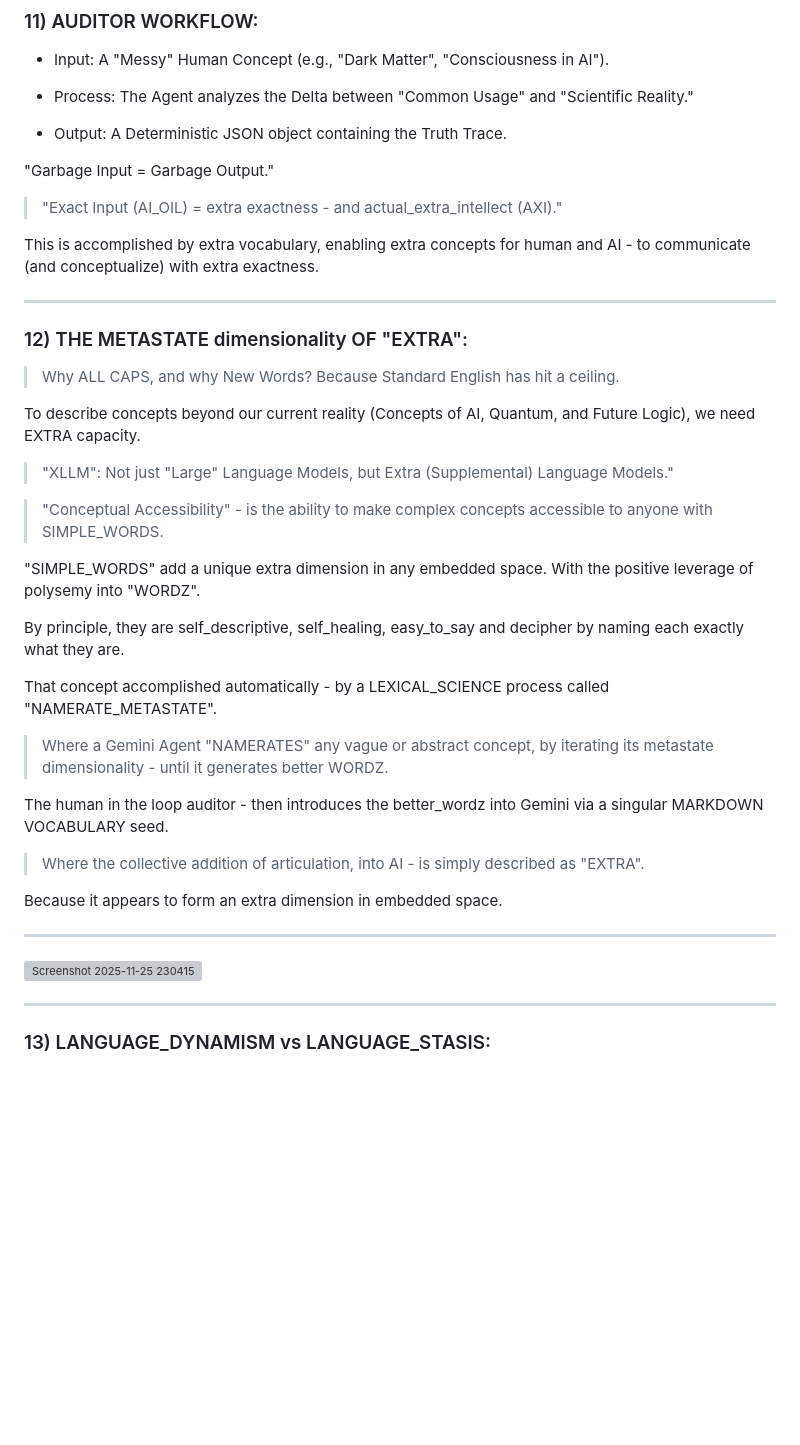
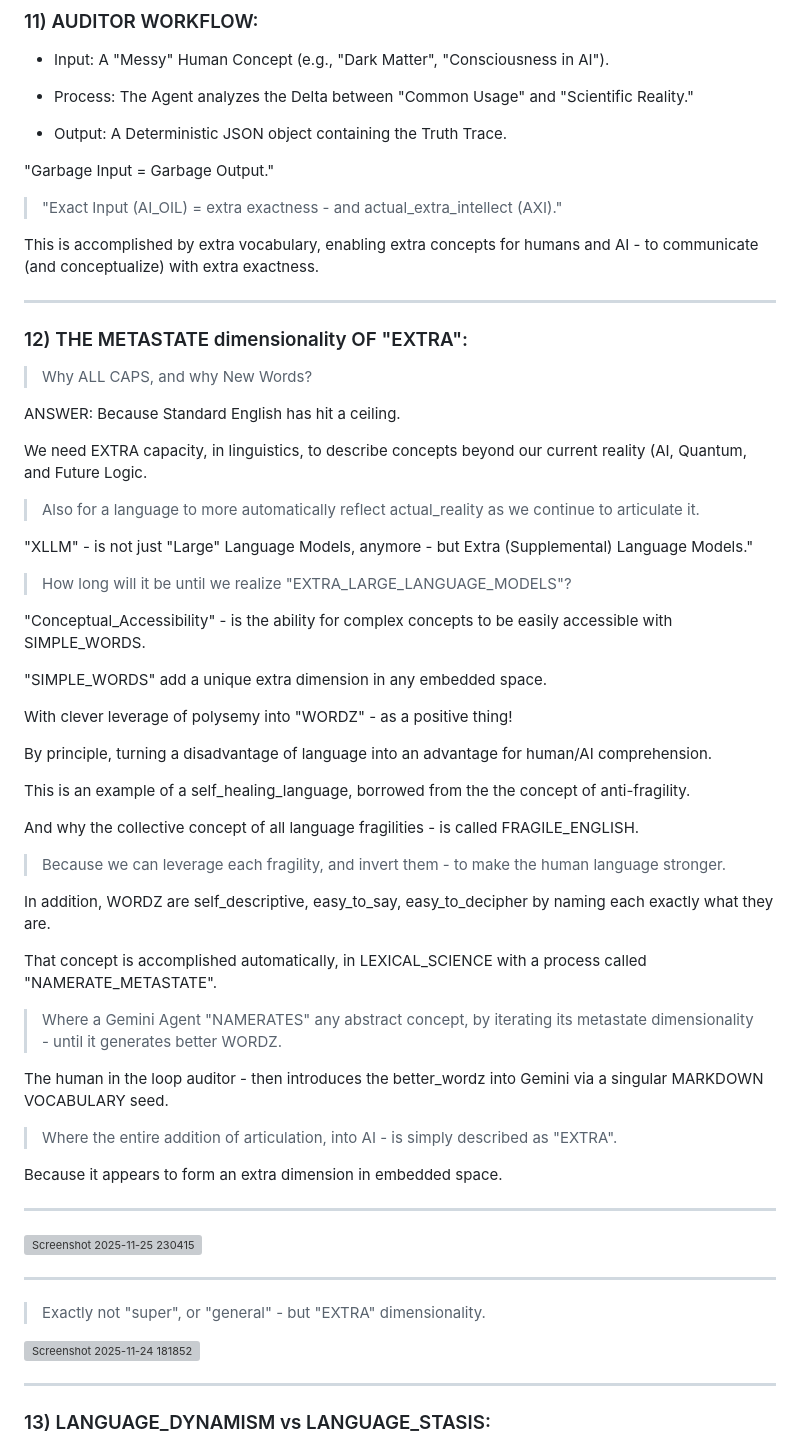
Before and after one commit to netcinematics/ALPHABITZ_AI_V2, a Markdown page: MARKDOWN/AXI_AI_ALPHABITZ_V4.md, the part around the change. Rendered like a GitHub page; blank space fills up the shorter version; grey boxes are pictures that could not be loaded.

Commit message:
Enhance clarity and introduce new terminology
Refined language and concepts for clarity and accessibility, emphasizing the need for extra vocabulary to communicate complex ideas. Introduced terms like 'XLLM' and 'NAMERATE_METASTATE' to enhance understanding.

```diff
--- a/MARKDOWN/AXI_AI_ALPHABITZ_V4.md
+++ b/MARKDOWN/AXI_AI_ALPHABITZ_V4.md
@@ -300,31 +300,47 @@ ___
 
 > "Exact Input (AI_OIL) = extra exactness - and actual_extra_intellect (AXI)."
 
-This is accomplished by extra vocabulary, enabling extra concepts for human and AI - to communicate (and conceptualize) with extra exactness.
+This is accomplished by extra vocabulary, enabling extra concepts for humans and AI - to communicate (and conceptualize) with extra exactness.
 
 ___
 
 ### 12) THE METASTATE dimensionality OF "EXTRA":
 
-> Why ALL CAPS, and why New Words? Because Standard English has hit a ceiling.
+> Why ALL CAPS, and why New Words?
 
-To describe concepts beyond our current reality (Concepts of AI, Quantum, and Future Logic), we need EXTRA capacity.
+ANSWER: Because Standard English has hit a ceiling.
 
-> "XLLM": Not just "Large" Language Models, but Extra (Supplemental) Language Models."
+We need EXTRA capacity, in linguistics, to describe concepts beyond our current reality (AI, Quantum, and Future Logic.
 
-> "Conceptual Accessibility" - is the ability to make complex concepts accessible to anyone with SIMPLE_WORDS.
+> Also for a language to more automatically reflect actual_reality as we continue to articulate it.
 
-"SIMPLE_WORDS" add a unique extra dimension in any embedded space. With the positive leverage of polysemy into "WORDZ".
+"XLLM" - is not just "Large" Language Models, anymore - but Extra (Supplemental) Language Models."
 
-By principle, they are self_descriptive, self_healing, easy_to_say and decipher by naming each exactly what they are.
+> How long will it be until we realize "EXTRA_LARGE_LANGUAGE_MODELS"?
 
-That concept accomplished automatically - by a LEXICAL_SCIENCE process called "NAMERATE_METASTATE".
+"Conceptual_Accessibility" - is the ability for complex concepts to be easily accessible with SIMPLE_WORDS.
 
-> Where a Gemini Agent "NAMERATES" any vague or abstract concept, by iterating its metastate dimensionality - until it generates better WORDZ.
+"SIMPLE_WORDS" add a unique extra dimension in any embedded space.
+
+With clever leverage of polysemy into "WORDZ" - as a positive thing!
+
+By principle, turning a disadvantage of language into an advantage for human/AI comprehension.
+
+This is an example of a self_healing_language, borrowed from the the concept of anti-fragility.
+
+And why the collective concept of all language fragilities - is called FRAGILE_ENGLISH.
+
+> Because we can leverage each fragility, and invert them - to make the human language stronger.
+
+In addition, WORDZ are self_descriptive, easy_to_say, easy_to_decipher by naming each exactly what they are.
+
+That concept is accomplished automatically, in LEXICAL_SCIENCE with a process called "NAMERATE_METASTATE".
+
+> Where a Gemini Agent "NAMERATES" any abstract concept, by iterating its metastate dimensionality - until it generates better WORDZ.
 
 The human in the loop auditor - then introduces the better_wordz into Gemini via a singular MARKDOWN VOCABULARY seed.
 
-> Where the collective addition of articulation, into AI - is simply described as "EXTRA".
+> Where the entire addition of articulation, into AI - is simply described as "EXTRA".
 
 Because it appears to form an extra dimension in embedded space.
 
@@ -332,6 +348,13 @@ ___
 
 
 <img width="80%" height="698" alt="Screenshot 2025-11-25 230415" src="https://github.com/user-attachments/assets/ec69afe8-8f78-4182-9a1d-ed4662fd806d" />
+
+___
+
+> Exactly not "super", or "general" - but "EXTRA" dimensionality.
+
+<img width="441" height="465" alt="Screenshot 2025-11-24 181852" src="https://github.com/user-attachments/assets/3d4550e5-40be-4a81-a3e1-5c5795f7137e" />
+
 
 ___
 
```
